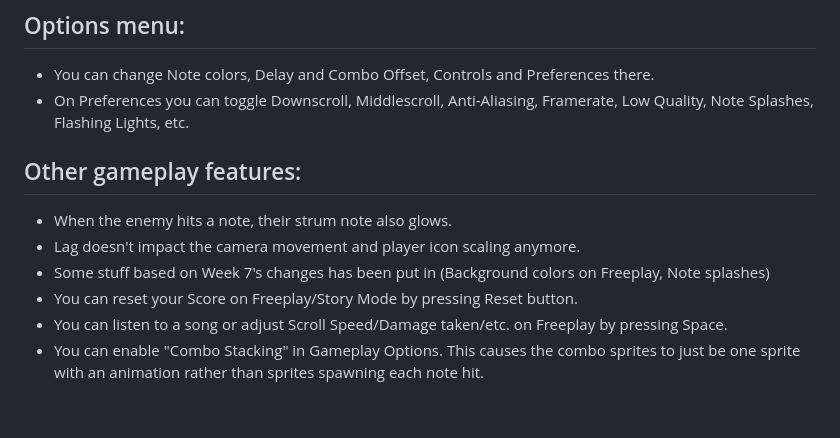
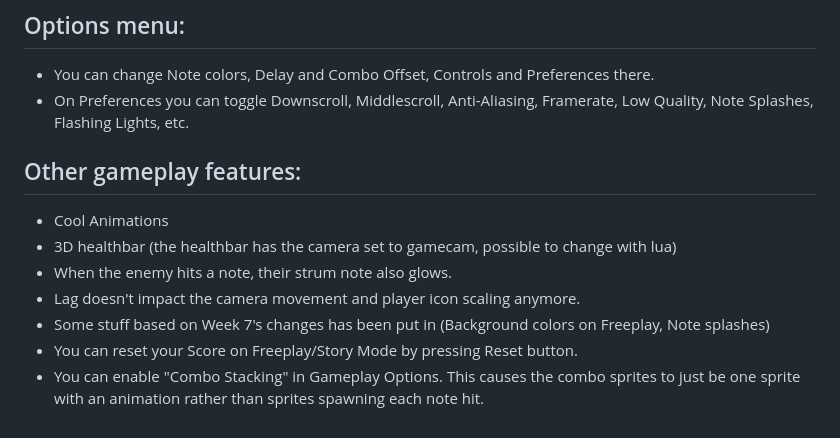
Before and after one commit to Dragos-namehere/Nexus-Engine, a Markdown page: README.md, the part around the change. Drawn GitHub-style.

```diff
--- a/README.md
+++ b/README.md
@@ -88,12 +88,13 @@ _____________________________________
 
 ## Options menu:
 * You can change Note colors, Delay and Combo Offset, Controls and Preferences there.
- * On Preferences you can toggle Downscroll, Middlescroll, Anti-Aliasing, Framerate, Low Quality, Note Splashes, Flashing Lights, etc.
+* On Preferences you can toggle Downscroll, Middlescroll, Anti-Aliasing, Framerate, Low Quality, Note Splashes, Flashing Lights, etc.
 
 ## Other gameplay features:
+* Cool Animations
+* 3D healthbar (the healthbar has the camera set to gamecam, possible to change with lua)
 * When the enemy hits a note, their strum note also glows.
 * Lag doesn't impact the camera movement and player icon scaling anymore.
 * Some stuff based on Week 7's changes has been put in (Background colors on Freeplay, Note splashes)
 * You can reset your Score on Freeplay/Story Mode by pressing Reset button.
-* You can listen to a song or adjust Scroll Speed/Damage taken/etc. on Freeplay by pressing Space.
 * You can enable "Combo Stacking" in Gameplay Options. This causes the combo sprites to just be one sprite with an animation rather than sprites spawning each note hit.
```
